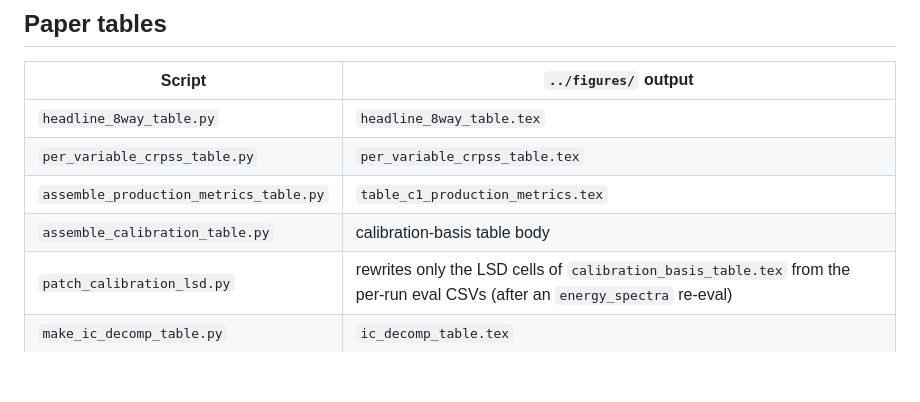
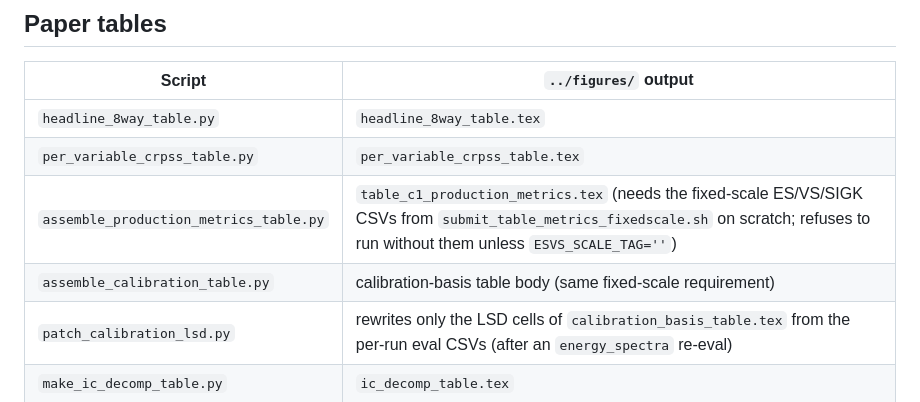
Before and after one commit to MeteoSwiss/ai-models-ensembles, a Markdown page: tools/README.md, the part around the change. GitHub-like rendering; blank space fills up the shorter version.

Commit message:
docs: note the fixed-scale CSV requirement of the two table generators
Co-Authored-By: Claude Opus 5 (1M context) <noreply@anthropic.com>

```diff
--- a/tools/README.md
+++ b/tools/README.md
@@ -36,8 +36,8 @@ matplotlib rcParams).
 |---|---|
 | `headline_8way_table.py` | `headline_8way_table.tex` |
 | `per_variable_crpss_table.py` | `per_variable_crpss_table.tex` |
-| `assemble_production_metrics_table.py` | `table_c1_production_metrics.tex` |
-| `assemble_calibration_table.py` | calibration-basis table body |
+| `assemble_production_metrics_table.py` | `table_c1_production_metrics.tex` (needs the fixed-scale ES/VS/SIGK CSVs from `submit_table_metrics_fixedscale.sh` on scratch; refuses to run without them unless `ESVS_SCALE_TAG=''`) |
+| `assemble_calibration_table.py` | calibration-basis table body (same fixed-scale requirement) |
 | `patch_calibration_lsd.py` | rewrites only the LSD cells of `calibration_basis_table.tex` from the per-run eval CSVs (after an `energy_spectra` re-eval) |
 | `make_ic_decomp_table.py` | `ic_decomp_table.tex` |
 | `make_rival_validation_table.py` | `rival_validation_table.tex` |
```
